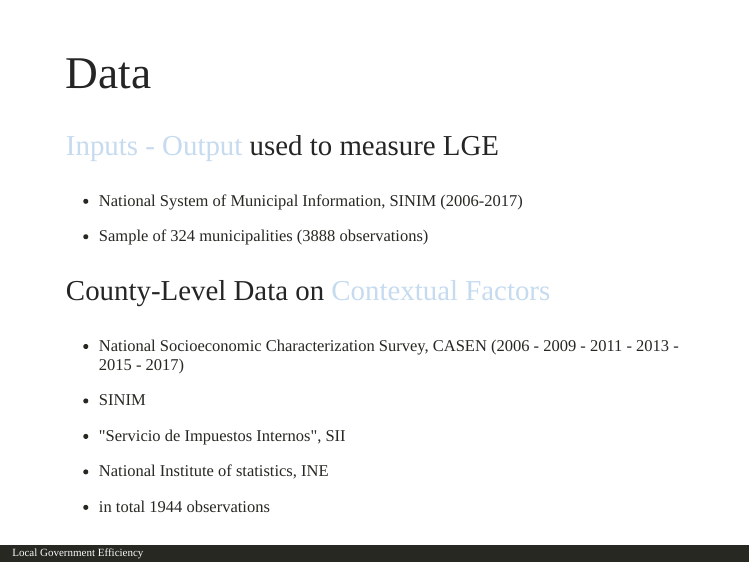
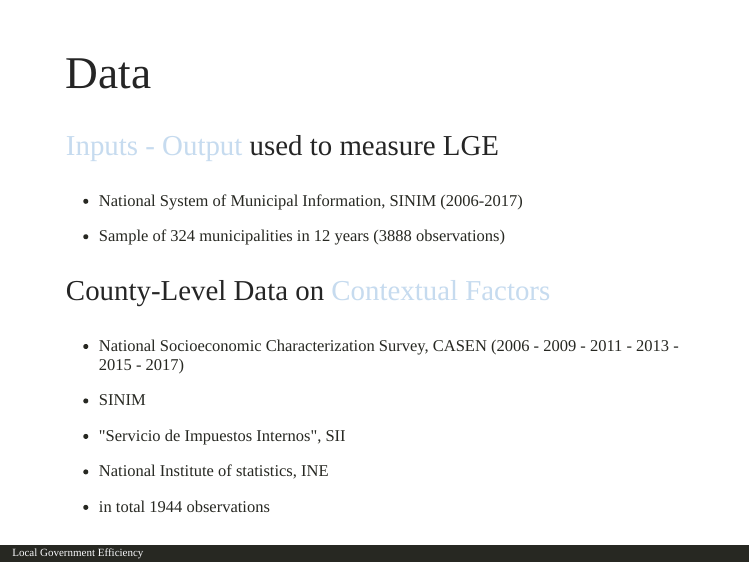
Before and after one commit to jabv2015/final-seminar, an R Markdown document (index.Rmd): page 25 of 62. The pictures show the slides in the output file index.html that the author committed with the source; the slides are laid out offline by our stand-in for remark.js, each with all of its steps uncovered, in fonts that may differ from those the slides ask for, and without slide numbers, shadows or browser add-ons.

Commit message:
adam pres after knit

```diff
--- a/index.Rmd
+++ b/index.Rmd
@@ -575,7 +575,7 @@ name: data-DEA
 
 --
 
-+ Sample of 324 municipalities (3888 observations)
++ Sample of 324 municipalities in 12 years (3888 observations)
 
 --
 
```
Also changed, not shown: index.html.
